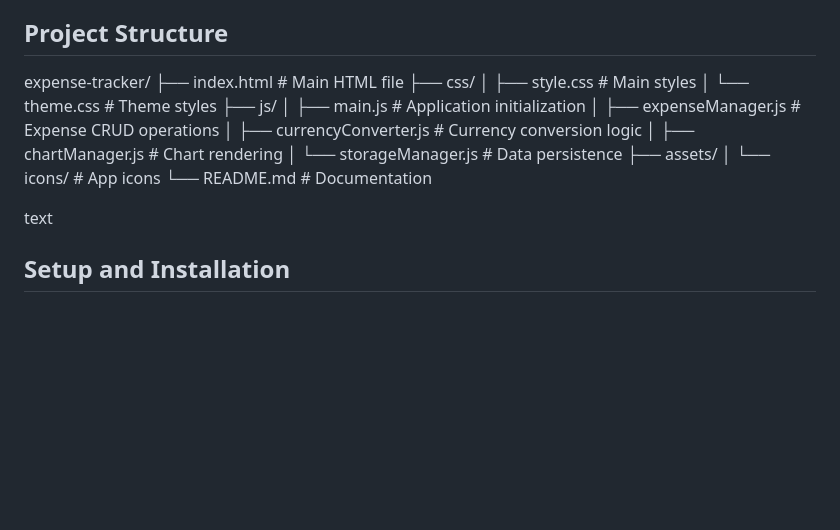
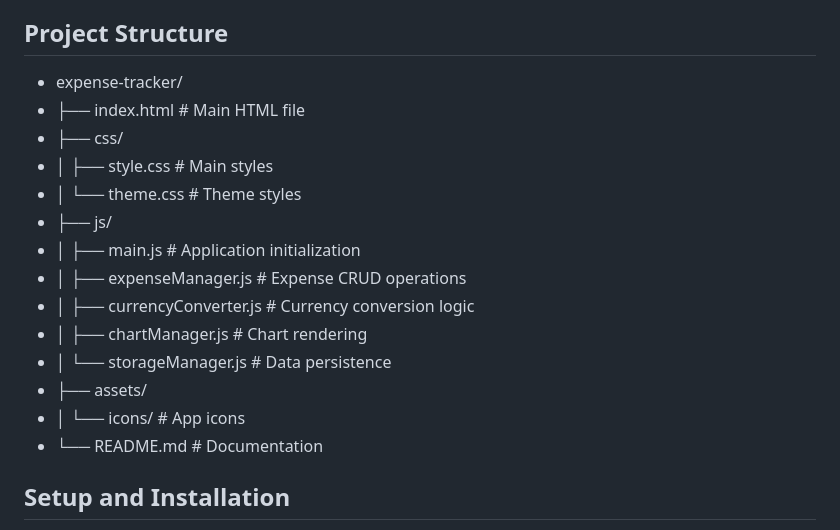
Before and after one commit to elagiaunified/intermediate-projects, a Markdown page: expense-tracker/new/README.md, the part around the change. Drawn GitHub-style; blank space fills up the shorter version.

```diff
--- a/expense-tracker/new/README.md
+++ b/expense-tracker/new/README.md
@@ -35,22 +35,20 @@ A sophisticated web-based expense tracker that allows users to manage their expe
 - **ExchangeRate-API**: Currency conversion rates
 
 ## Project Structure
-expense-tracker/
-├── index.html # Main HTML file
-├── css/
-│ ├── style.css # Main styles
-│ └── theme.css # Theme styles
-├── js/
-│ ├── main.js # Application initialization
-│ ├── expenseManager.js # Expense CRUD operations
-│ ├── currencyConverter.js # Currency conversion logic
-│ ├── chartManager.js # Chart rendering
-│ └── storageManager.js # Data persistence
-├── assets/
-│ └── icons/ # App icons
-└── README.md # Documentation
-
-text
+- expense-tracker/
+- ├── index.html # Main HTML file
+- ├── css/
+- │ ├── style.css # Main styles
+- │ └── theme.css # Theme styles
+- ├── js/
+- │ ├── main.js # Application initialization
+- │ ├── expenseManager.js # Expense CRUD operations
+- │ ├── currencyConverter.js # Currency conversion logic
+- │ ├── chartManager.js # Chart rendering
+- │ └── storageManager.js # Data persistence
+- ├── assets/
+- │ └── icons/ # App icons
+- └── README.md # Documentation
 
 ## Setup and Installation
 
```
